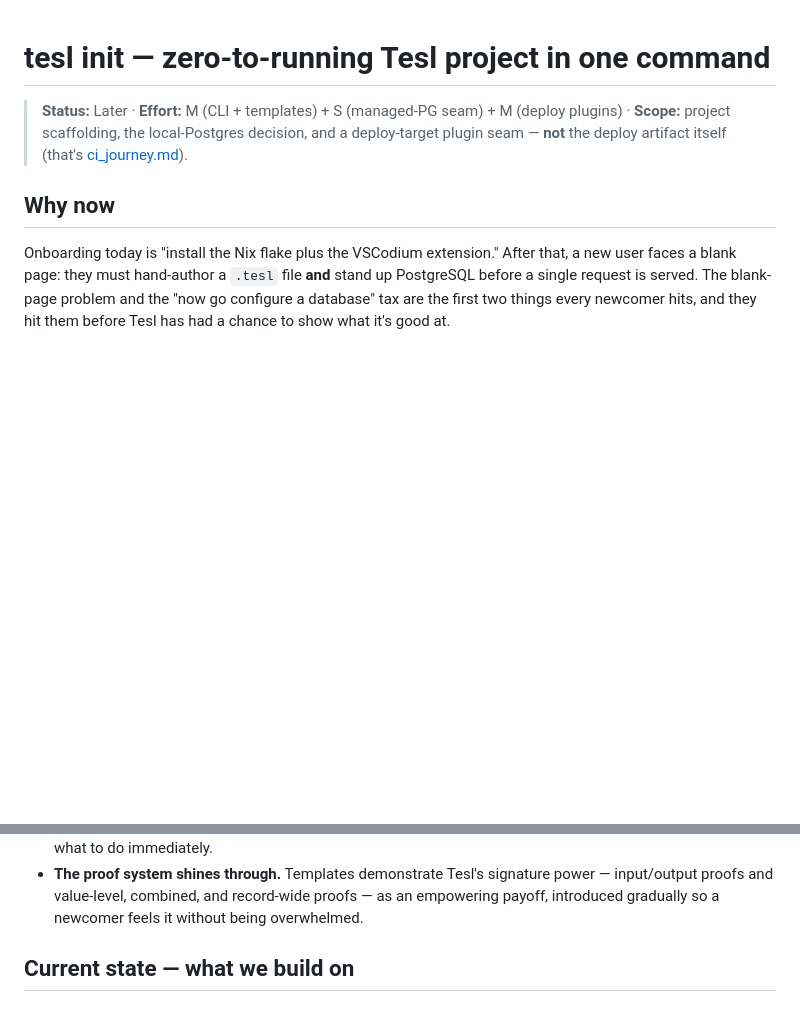
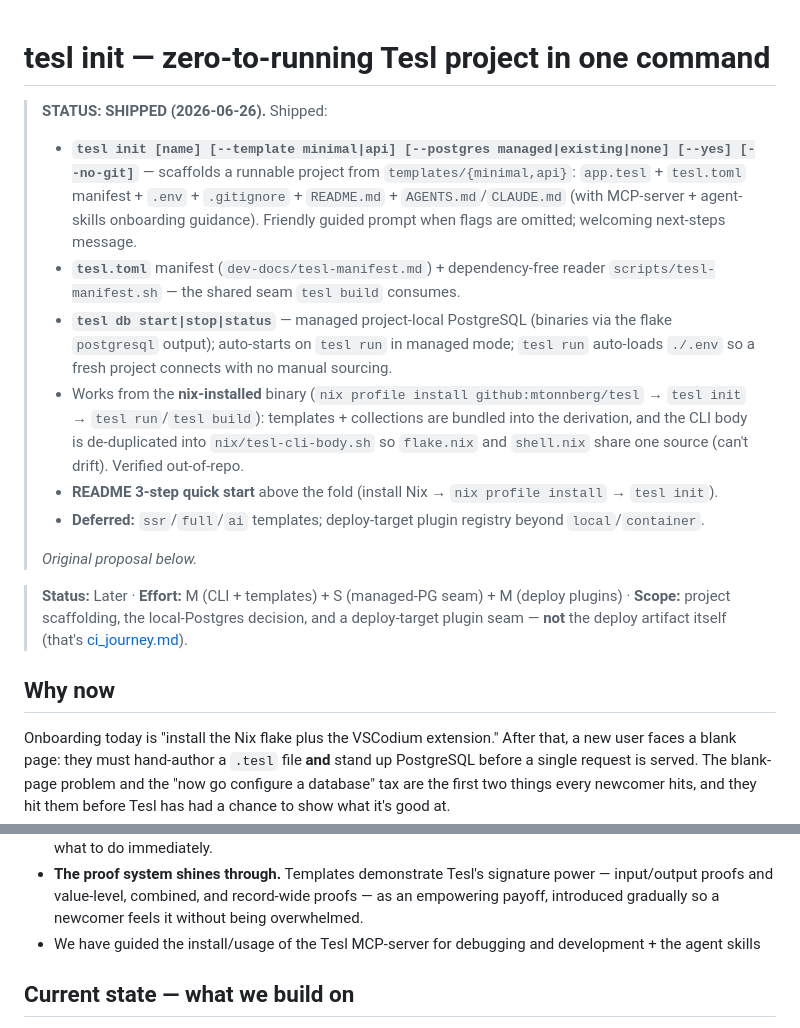
Before and after one commit to mtonnberg/tesl, a Markdown page: roadmap/completed/tesl_init.md, 2 parts joined by grey strips. Rendered like a GitHub page; blank space fills up the shorter version.

```diff
--- a/roadmap/next/tesl_init.md
+++ b/roadmap/completed/tesl_init.md
@@ -1,4 +1,26 @@
 # tesl init — zero-to-running Tesl project in one command
+
+> **STATUS: SHIPPED (2026-06-26).** Shipped:
+> - **`tesl init [name] [--template minimal|api] [--postgres managed|existing|none]
+>   [--yes] [--no-git]`** — scaffolds a runnable project from `templates/{minimal,api}`:
+>   `app.tesl` + `tesl.toml` manifest + `.env` + `.gitignore` + `README.md` +
+>   `AGENTS.md`/`CLAUDE.md` (with MCP-server + agent-skills onboarding guidance).
+>   Friendly guided prompt when flags are omitted; welcoming next-steps message.
+> - **`tesl.toml`** manifest (`dev-docs/tesl-manifest.md`) + dependency-free reader
+>   `scripts/tesl-manifest.sh` — the shared seam `tesl build` consumes.
+> - **`tesl db start|stop|status`** — managed project-local PostgreSQL (binaries via
+>   the flake `postgresql` output); auto-starts on `tesl run` in managed mode; `tesl
+>   run` auto-loads `./.env` so a fresh project connects with no manual sourcing.
+> - Works from the **nix-installed** binary (`nix profile install github:mtonnberg/tesl`
+>   → `tesl init` → `tesl run`/`tesl build`): templates + collections are bundled into
+>   the derivation, and the CLI body is de-duplicated into `nix/tesl-cli-body.sh` so
+>   `flake.nix` and `shell.nix` share one source (can't drift). Verified out-of-repo.
+> - **README 3-step quick start** above the fold (install Nix → `nix profile install`
+>   → `tesl init`).
+> - **Deferred:** `ssr`/`full`/`ai` templates; deploy-target plugin registry beyond
+>   `local`/`container`.
+>
+> _Original proposal below._
 
 > **Status:** Later · **Effort:** M (CLI + templates) + S (managed-PG seam) +
 > M (deploy plugins) · **Scope:** project scaffolding, the local-Postgres
@@ -45,6 +67,7 @@ this item's job is to guarantee its input — a runnable app plus a project mani
   — input/output proofs and value-level, combined, and record-wide proofs — as an
   empowering payoff, introduced gradually so a newcomer feels it without being
   overwhelmed.
+- We have guided the install/usage of the Tesl MCP-server for debugging and development + the agent skills
 
 ## Current state — what we build on
 
```
Also changed, not shown: roadmap/completed/ci_journey.md (renamed from roadmap/next/ci_journey.md, +22 -0 lines).
